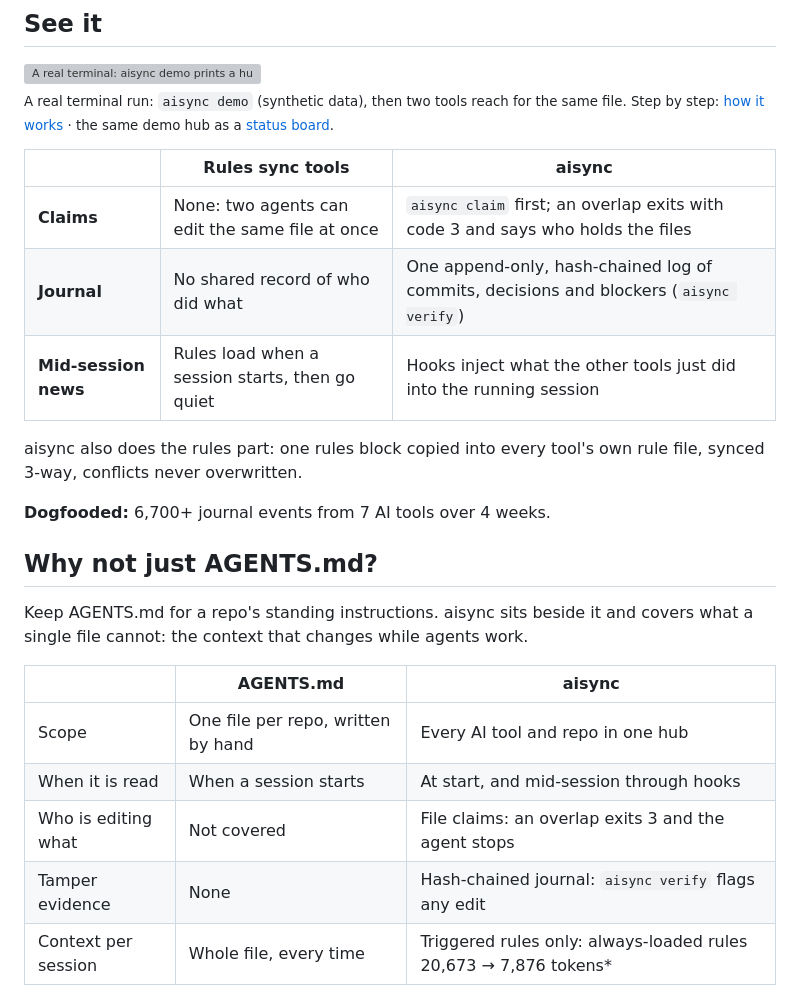
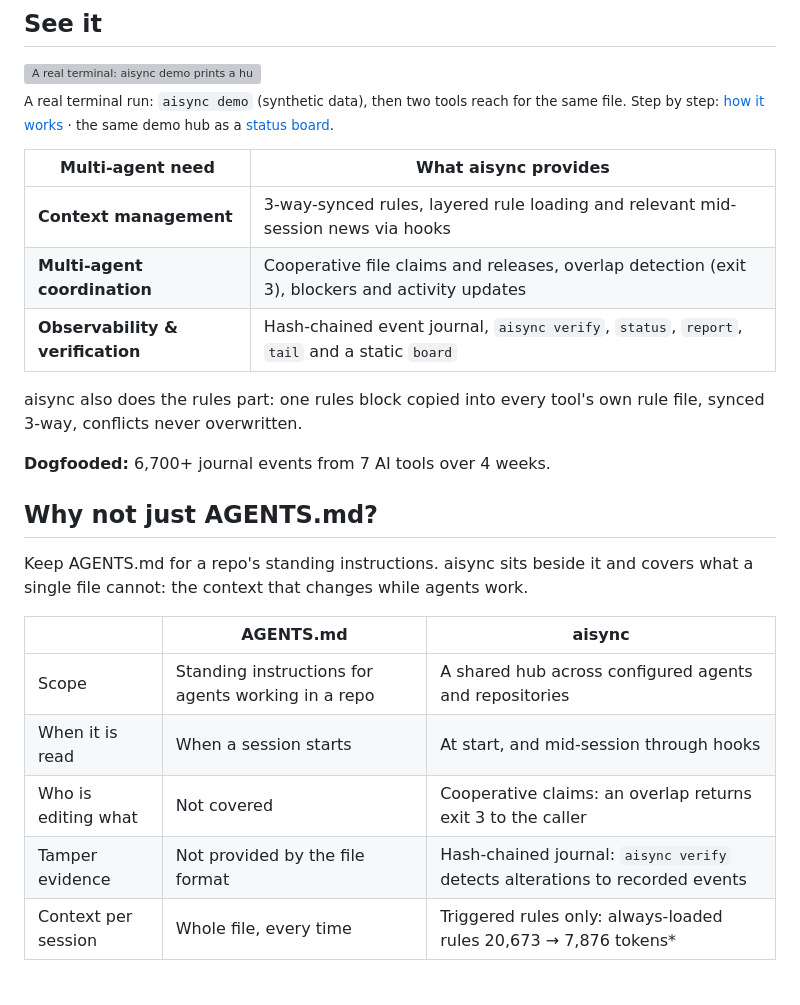
Before and after one commit to MaxonT/aisync, a Markdown page: README.md, the part around one of its changes. Drawn GitHub-style; grey boxes are pictures that could not be loaded.

```diff
--- a/README.md
+++ b/README.md
@@ -55,11 +72,11 @@ Needs Python 3.11+ and git, on macOS or Linux. Nothing else: aisync uses only th
 Step by step: [how it works](https://maxont.github.io/aisync/how-it-works/) · the same demo hub as a
 [status board](https://maxont.github.io/aisync/board/).</sub>
 
-| | Rules sync tools | aisync |
-|---|---|---|
-| **Claims** | None: two agents can edit the same file at once | `aisync claim` first; an overlap exits with code 3 and says who holds the files |
-| **Journal** | No shared record of who did what | One append-only, hash-chained log of commits, decisions and blockers (`aisync verify`) |
-| **Mid-session news** | Rules load when a session starts, then go quiet | Hooks inject what the other tools just did into the running session |
+| Multi-agent need | What aisync provides |
+|---|---|
+| **Context management** | 3-way-synced rules, layered rule loading and relevant mid-session news via hooks |
+| **Multi-agent coordination** | Cooperative file claims and releases, overlap detection (exit 3), blockers and activity updates |
+| **Observability & verification** | Hash-chained event journal, `aisync verify`, `status`, `report`, `tail` and a static `board` |
 
 aisync also does the rules part: one rules block copied into every tool's own rule file, synced 3-way, conflicts never overwritten.
 
@@ -71,10 +88,10 @@ Keep AGENTS.md for a repo's standing instructions. aisync sits beside it and cov
 
 | | AGENTS.md | aisync |
 |---|---|---|
-| Scope | One file per repo, written by hand | Every AI tool and repo in one hub |
+| Scope | Standing instructions for agents working in a repo | A shared hub across configured agents and repositories |
 | When it is read | When a session starts | At start, and mid-session through hooks |
-| Who is editing what | Not covered | File claims: an overlap exits 3 and the agent stops |
-| Tamper evidence | None | Hash-chained journal: `aisync verify` flags any edit |
+| Who is editing what | Not covered | Cooperative claims: an overlap returns exit 3 to the caller |
+| Tamper evidence | Not provided by the file format | Hash-chained journal: `aisync verify` detects alterations to recorded events |
 | Context per session | Whole file, every time | Triggered rules only: always-loaded rules 20,673 → 7,876 tokens* |
 
 <sub>\* Measured once on one author's own hub (2026-11-08), always-loaded rules before and after layered loading. One machine, not a benchmark: your numbers will differ. `aisync tidy` reports your own rule budget and uncited rules.</sub>
```
Also changed, not shown: other parts of README.md (+27 -10 lines).
